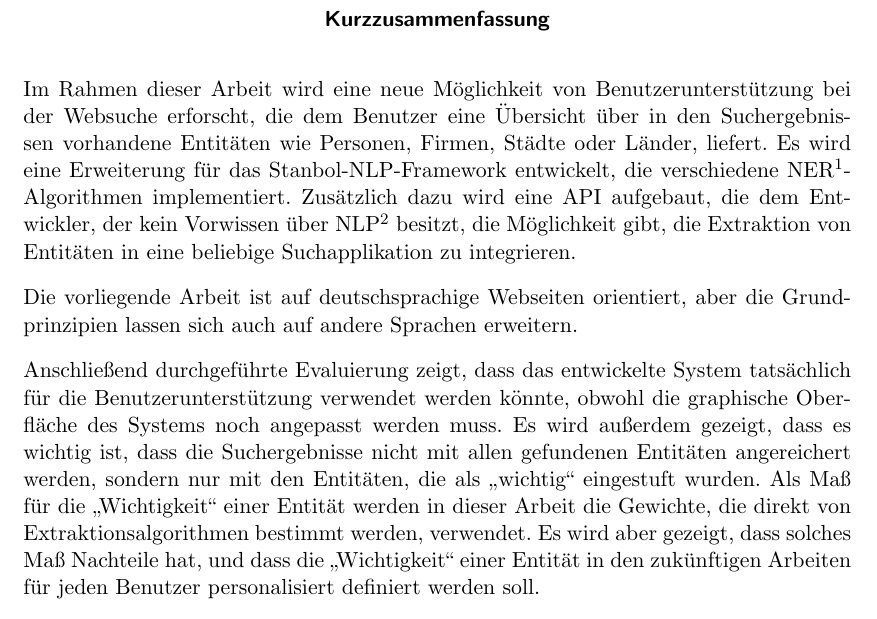
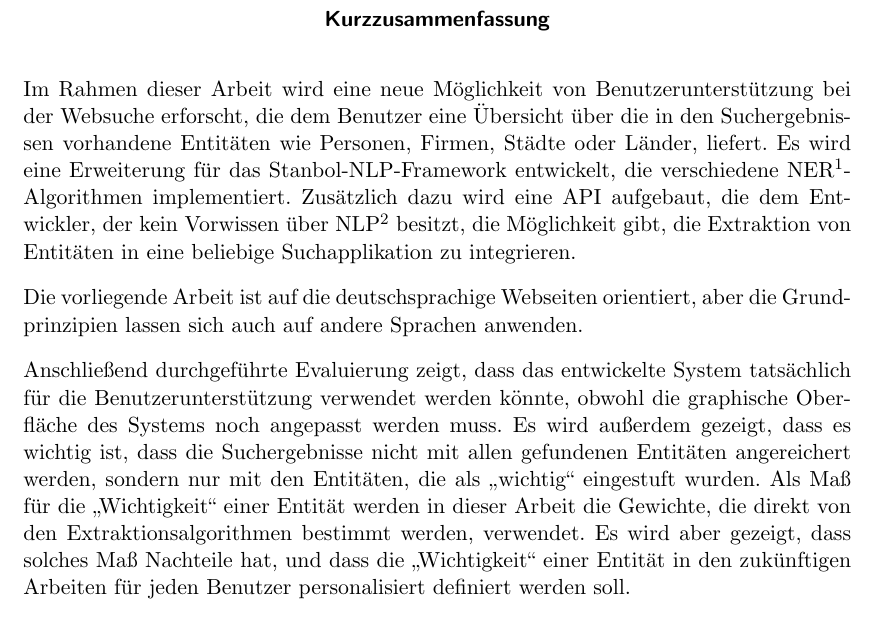
Before and after one commit to tastatur/masterarbeit, a LaTeX thesis (ausarbeitung/Abschlussarbeit/Abschlussarbeit.tex, which reads ausarbeitung/Abschlussarbeit/Abstract.tex): part of page 3 of 92, cut so that both start at the same text. Compiled offline with LuaLaTeX; an older LaTeX class or package is replaced by its successor.

Commit message:
F. Korrektur der Grammatik, FAZ

```diff
--- a/ausarbeitung/Abschlussarbeit/Abstract.tex
+++ b/ausarbeitung/Abschlussarbeit/Abstract.tex
@@ -1,5 +1,5 @@
-Im Rahmen dieser Arbeit wird eine neue Möglichkeit von Benutzerunterstützung bei der Websuche erforscht, die dem Benutzer eine Übersicht über in den Suchergebnissen vorhandene Entitäten wie Personen, Firmen, Städte oder Länder, liefert. Es wird eine Erweiterung für das Stanbol-NLP-Framework entwickelt, die verschiedene NER\footnote{Named Entity Extraktion - Extraktion von Entitäten}-Algorithmen implementiert. Zusätzlich dazu wird eine API aufgebaut, die dem Entwickler, der kein Vorwissen über NLP\footnote{Natural Language Processing - Natürlichsprachliche Mensch-Computer-Interaktion} besitzt, die Möglichkeit gibt, die Extraktion von Entitäten in eine beliebige Suchapplikation zu integrieren.
+Im Rahmen dieser Arbeit wird eine neue Möglichkeit von Benutzerunterstützung bei der Websuche erforscht, die dem Benutzer eine Übersicht über die in den Suchergebnissen vorhandene Entitäten wie Personen, Firmen, Städte oder Länder, liefert. Es wird eine Erweiterung für das Stanbol-NLP-Framework entwickelt, die verschiedene NER\footnote{Named Entity Extraktion - Extraktion von Entitäten}-Algorithmen implementiert. Zusätzlich dazu wird eine API aufgebaut, die dem Entwickler, der kein Vorwissen über NLP\footnote{Natural Language Processing - Natürlichsprachliche Mensch-Computer-Interaktion} besitzt, die Möglichkeit gibt, die Extraktion von Entitäten in eine beliebige Suchapplikation zu integrieren.
 
-Die vorliegende Arbeit ist auf deutschsprachige Webseiten orientiert, aber die Grundprinzipien lassen sich auch auf andere Sprachen erweitern.
+Die vorliegende Arbeit ist auf die deutschsprachige Webseiten orientiert, aber die Grundprinzipien lassen sich auch auf andere Sprachen anwenden.
 
-Anschließend durchgeführte Evaluierung zeigt, dass das entwickelte System tatsächlich für die Benutzerunterstützung verwendet werden könnte, obwohl die graphische Oberfläche des Systems noch angepasst werden muss. Es wird außerdem gezeigt, dass es wichtig ist, dass die Suchergebnisse nicht mit allen gefundenen Entitäten angereichert werden, sondern nur mit den Entitäten, die als ,,wichtig`` eingestuft wurden. Als Maß für die ,,Wichtigkeit`` einer Entität werden in dieser Arbeit die Gewichte, die direkt von Extraktionsalgorithmen bestimmt werden, verwendet. Es wird aber gezeigt, dass solches Maß Nachteile hat, und dass die ,,Wichtigkeit`` einer Entität in den zukünftigen Arbeiten für jeden Benutzer personalisiert definiert werden soll.
+Anschließend durchgeführte Evaluierung zeigt, dass das entwickelte System tatsächlich für die Benutzerunterstützung verwendet werden könnte, obwohl die graphische Oberfläche des Systems noch angepasst werden muss. Es wird außerdem gezeigt, dass es wichtig ist, dass die Suchergebnisse nicht mit allen gefundenen Entitäten angereichert werden, sondern nur mit den Entitäten, die als ,,wichtig`` eingestuft wurden. Als Maß für die ,,Wichtigkeit`` einer Entität werden in dieser Arbeit die Gewichte, die direkt von den Extraktionsalgorithmen bestimmt werden, verwendet. Es wird aber gezeigt, dass solches Maß Nachteile hat, und dass die ,,Wichtigkeit`` einer Entität in den zukünftigen Arbeiten für jeden Benutzer personalisiert definiert werden soll.
```
